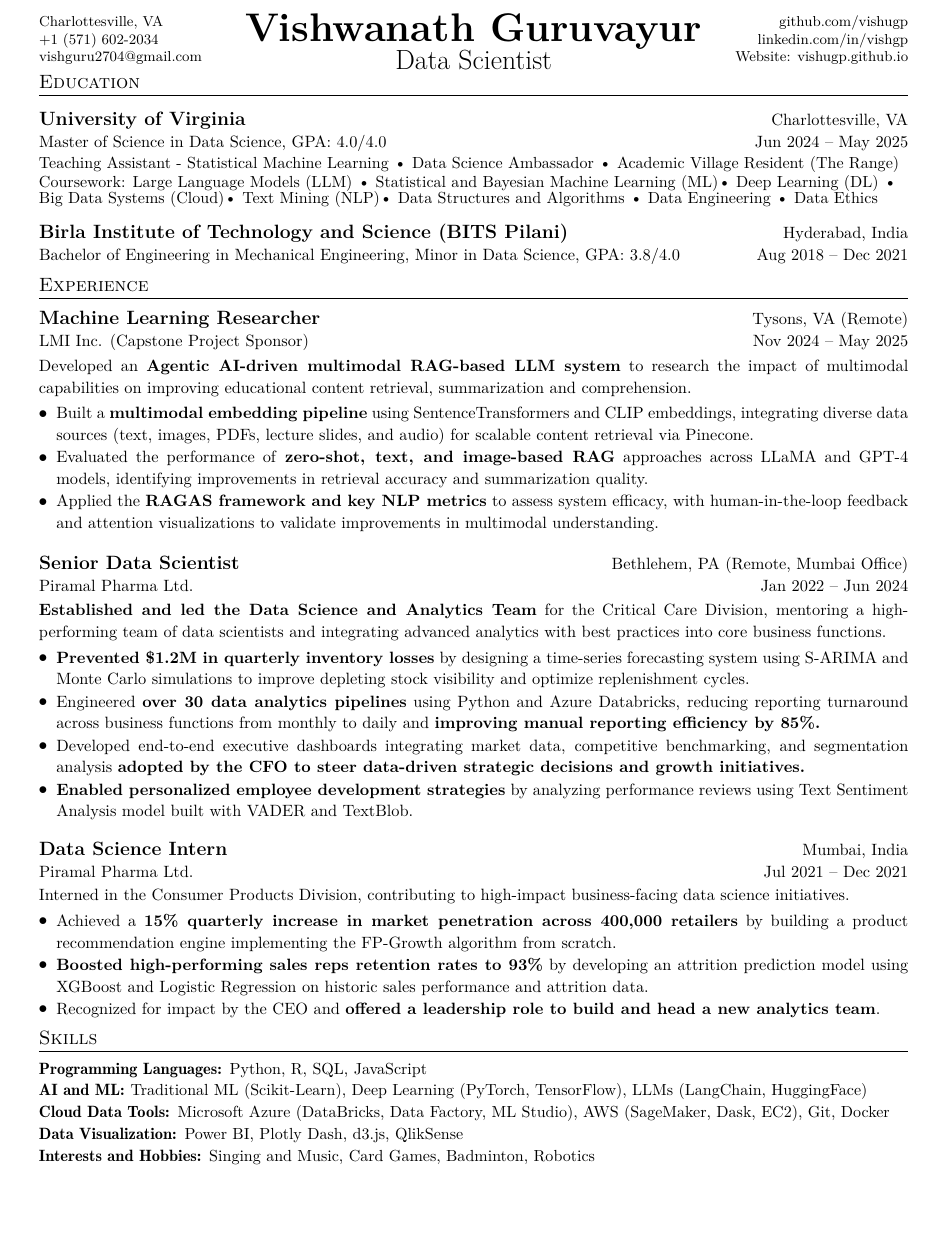
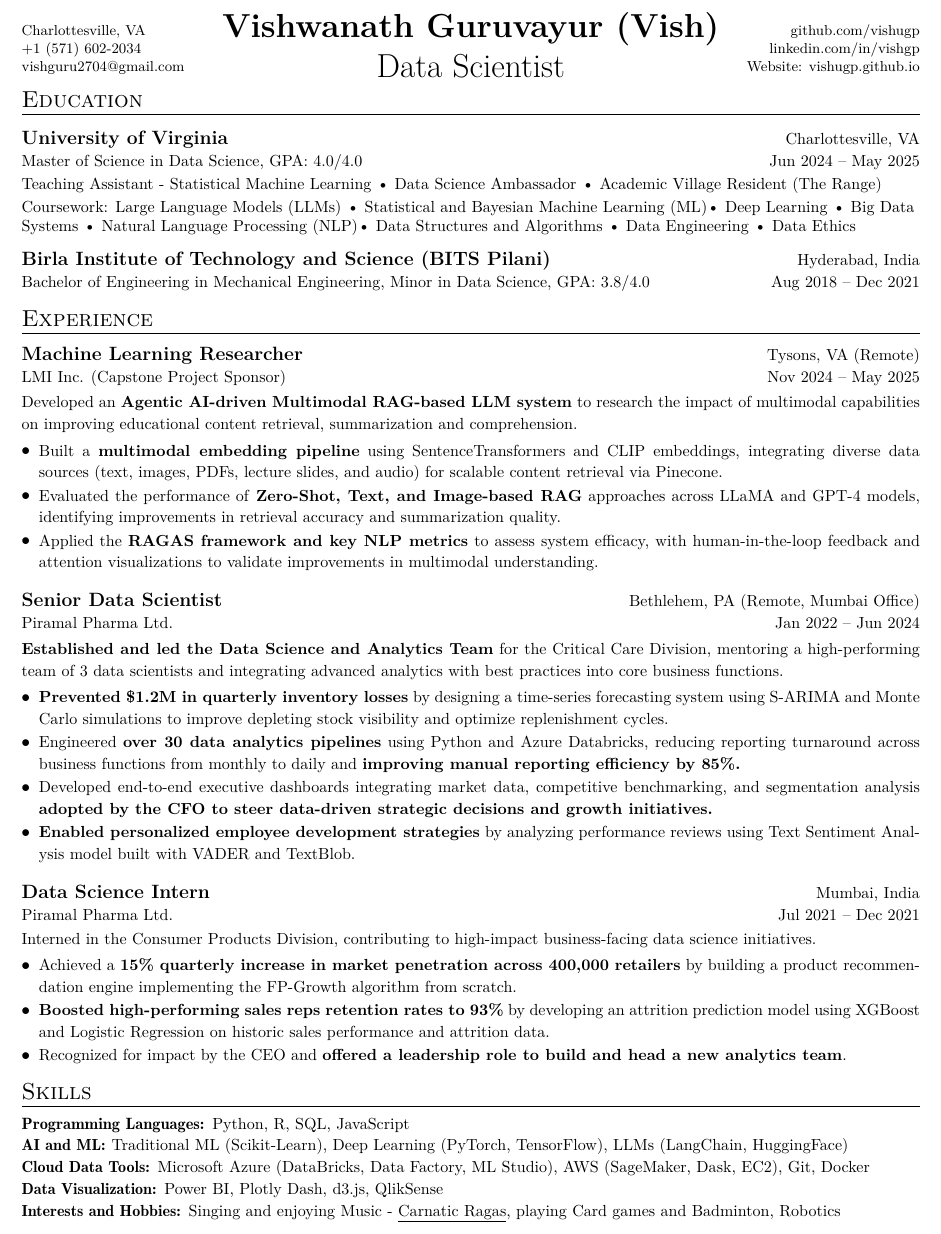
Before and after one commit to vishugp/Resume, a LaTeX document (main.tex): part of the page, cut so that both start at the same text, the shorter picture padded with empty space. Compiled offline with pdfLaTeX.

Commit message:
Updates from Overleaf

```diff
--- a/main.tex
+++ b/main.tex
@@ -19,11 +19,11 @@
 \renewcommand{\footrulewidth}{0pt}
 
 % Margins
-\addtolength{\oddsidemargin}{-0.5in}
-\addtolength{\evensidemargin}{-0.5in}
-\addtolength{\textwidth}{1in}
-\addtolength{\topmargin}{-.5in}
-\addtolength{\textheight}{1.0in}
+\addtolength{\oddsidemargin}{-0.65in}
+\addtolength{\evensidemargin}{-0.25in}
+\addtolength{\textwidth}{1.25in}
+\addtolength{\topmargin}{-.75in}
+\addtolength{\textheight}{1.5in}
 
 % Basic settings
 \urlstyle{same}
@@ -45,21 +46,21 @@
 
 \newcommand{\resumeItem}[1]{
 \justifying
-  \item{\fontsize{10.2pt}{11pt}\selectfont{#1}}
+  \item{\small{#1}}
   \vspace{-2px}
 }
 
 % \textbf{-}
 \newcommand{\resumeProject}[2]{
 \justifying
-  \item{\small{\fontseries{b}\fontsize{10.2pt}{11pt}\selectfont{#1}}: {#2}}
+  \item{\small{\fontseries{b}\fontsize{10pt}{11pt}\selectfont{#1}}: {#2}}
 }
 
 \newcommand{\resumeSubheading}[4]{
   \item
     \begin{tabular*}{1\textwidth}{l@{\extracolsep{\fill}}r}
-      \textbf{\fontsize{12pt}{13pt}\selectfont{#1}} & {\fontsize{10.2pt}{13pt}\selectfont{#2}} \\
-      {\fontsize{10.2pt}{12pt}\selectfont{#3}} & {\fontsize{10.2pt}{13pt}\selectfont{#4}}
+      \textbf{\fontsize{12pt}{13pt}\selectfont{#1}} & {\fontsize{10pt}{13pt}\selectfont{#2}} \\
+      {\fontsize{10pt}{12pt}\selectfont{#3}} & {\fontsize{10pt}{13pt}\selectfont{#4}}
     \end{tabular*}
   \vspace{-0.5cm}
 }
@@ -74,7 +75,7 @@
 \begin{document}
 
 % Header/Contact Information
-\def\name{Vishwanath Guruvayur}
+\def\name{Vishwanath Guruvayur (Vish)}
 \def\phone{+1 (571) 602-2034}
 \def\city{Charlottesville, VA}
 \def\email{vishguru2704@gmail.com}
@@ -82,13 +83,16 @@
 \def\github{vishugp}
 \def\role{Data Scientist}
 
+
 \begin{center}
-    \href{https://vishugp.github.io/Resume}{\Huge \textbf{\name}}
-    \\
-    {\LARGE{\role}}
+
+    % \href{https://vishugp.github.io/Resume}
+    {\huge \textbf{\name}}\\
+    \vspace{0.15cm}
+    {\huge{\role}}
 \end{center}
 
-\vspace{-44pt}
+\vspace{-45pt}
 
 \begin{tabular*}{\textwidth}{l@{\extracolsep{\fill}}r}
     \footnotesize
@@ -107,8 +111,8 @@
 \end{tabular*}
 
 %-----------EDUCATION----------
-\vspace{-14pt}
-\section{\large{Education}}
+\vspace{-9pt}
+\section{\Large{Education}}
 \vspace{5pt}
 \resumeSubHeadingListStart
 
@@ -118,16 +122,19 @@
 
 \vspace{6px}
 % {\fontseries{}\fontsize{10.2pt}{11pt}\selectfont{Activities:}}
-\fontsize{10pt}{11pt}\selectfont{Teaching Assistant - Statistical Machine Learning {\textbullet}
+\small{
+Teaching Assistant - Statistical Machine Learning {\textbullet}
 Data Science Ambassador {\textbullet}
-Academic Village Resident (The Range)}\\
+Academic Village Resident (The Range)\\
+
 \vspace{2pt}
-\fontsize{10pt}{10pt}\selectfont{\fontseries{}\selectfont{Coursework:}}
-\fontsize{10pt}{10pt}\selectfont{Large Language Models (LLM) {\textbullet}
+
+Coursework:
+Large Language Models (LLMs) {\textbullet}
 Statistical and Bayesian Machine Learning (ML){\textbullet}
-Deep Learning (DL) {\textbullet}
-Big Data Systems (Cloud){\textbullet}
-Text Mining (NLP){\textbullet}
+Deep Learning {\textbullet}
+Big Data Systems {\textbullet}
+Natural Language Processing (NLP){\textbullet}
 Data Structures and Algorithms {\textbullet}
 Data Engineering {\textbullet}
 % Bayesian Machine Learning {\textbullet}
@@ -161,25 +167,25 @@
     {LMI Inc. (Capstone Project Sponsor)}
     {Nov 2024 -- May 2025}
 \vspace{2pt}
-\resumeItem{Developed an \textbf{Agentic AI-driven multimodal RAG-based LLM system} to research the impact of multimodal capabilities on improving educational content retrieval, summarization and comprehension.}
+\resumeItem{Developed an \textbf{Agentic AI-driven Multimodal RAG-based LLM system} to research the impact of multimodal capabilities on improving educational content retrieval, summarization and comprehension.}
 \resumeItemListStart
 
 \resumeItem{Built a \textbf{multimodal embedding pipeline} using SentenceTransformers and CLIP embeddings, integrating diverse data sources (text, images, PDFs, lecture slides, and audio) for scalable content retrieval via Pinecone.}
 
-\resumeItem{Evaluated the performance of \textbf{zero-shot, text, and image-based RAG} approaches across LLaMA and GPT-4 models, identifying improvements in retrieval accuracy and summarization quality.}
+\resumeItem{Evaluated the performance of \textbf{Zero-Shot, Text, and Image-based RAG} approaches across LLaMA and GPT-4 models, identifying improvements in retrieval accuracy and summarization quality.}
 
 \resumeItem{Applied the \textbf{RAGAS framework and key NLP metrics} to assess system efficacy, with human-in-the-loop feedback and attention visualizations to validate improvements in multimodal understanding.}
 
 \resumeItemListEnd
 
-\vspace{4pt}
+\vspace{2pt}
 \resumeSubheading
     {Senior Data Scientist}
     {Bethlehem, PA (Remote, Mumbai Office)}
     {Piramal Pharma Ltd.}
     {Jan 2022 -- Jun 2024}
 \vspace{2pt}
-\resumeItem{\textbf{Established and led the Data Science and Analytics Team} for the Critical Care Division, mentoring a high-performing team of data scientists and integrating advanced analytics with best practices into core business functions.}
+\resumeItem{\textbf{Established and led the Data Science and Analytics Team} for the Critical Care Division, mentoring a high-performing team of 3 data scientists and integrating advanced analytics with best practices into core business functions.}
 \resumeItemListStart
 \resumeItem{\textbf{Prevented \$1.2M in quarterly inventory losses} by designing a time-series forecasting system using S-ARIMA and Monte Carlo simulations to improve depleting stock visibility and optimize replenishment cycles.}
 
@@ -215,7 +221,7 @@
 % \resumeProject{Individual Development Plans}{Designed an NLP sentiment analysis model using VADER and TextBlob to analyze performance reviews, identifying key improvement areas and \textbf{informing HR leadership’s talent development strategies.}}
 % \end{itemize}
 
-\vspace{3pt}
+\vspace{2pt}
 \resumeSubheading
     {Data Science Intern}
     {Mumbai, India}
@@ -241,8 +247,8 @@
 \resumeSubHeadingListEnd
 
 %----------- SKILLS -----------
-\vspace{-18pt}
-\section{\large{Skills}}
+\vspace{-15pt}
+\section{\Large{Skills}}
 \vspace{3pt}
 \begin{itemize}[leftmargin=0.00in, label={}, itemsep=0pt, parsep=0pt]
     \item{
@@ -265,22 +271,22 @@
     %     }
 
     \item{
-        {\fontseries{b}\fontsize{10.2pt}{13pt}\selectfont{AI and ML:}}
+        {\fontseries{b}\fontsize{10pt}{13pt}\selectfont{AI and ML:}}
         \small{Traditional ML (Scikit-Learn), Deep Learning (PyTorch, TensorFlow), LLMs (LangChain, HuggingFace)}
         }
 
     \item{
-        {\fontseries{b}\fontsize{10.2pt}{13pt}\selectfont{Cloud Data Tools:}}
+        {\fontseries{b}\fontsize{10pt}{13pt}\selectfont{Cloud Data Tools:}}
         \small{Microsoft Azure (DataBricks, Data Factory, ML Studio), AWS (SageMaker, Dask, EC2), Git, Docker}
         }
 
     \item{
-        {\fontseries{b}\fontsize{10.2pt}{13pt}\selectfont{Data Visualization:}}
+        {\fontseries{b}\fontsize{10pt}{13pt}\selectfont{Data Visualization:}}
         \small{Power BI, Plotly Dash, d3.js, QlikSense}
         }
     \item{
-    {\fontseries{b}\fontsize{10.2pt}{13pt}\selectfont{Interests and Hobbies:}}
-    \small{Singing and Music, Card Games, Badminton, Robotics}
+    {\fontseries{b}\fontsize{10pt}{13pt}\selectfont{Interests and Hobbies:}}
+    \small{Singing and enjoying Music - \href{https://vishuragams.pages.dev}{\underline{Carnatic Ragas}}, \href{https://vishugp.github.io/Thuruppu/}{{playing Card games}} and Badminton, Robotics}
     }
 \end{itemize}
 
```
Also changed, not shown: latest_resume.txt (+1 -1 lines), Vishwanath_Guruvayur_Resume_20250409_2.pdf (added), main.tex (10 more changed lines).
